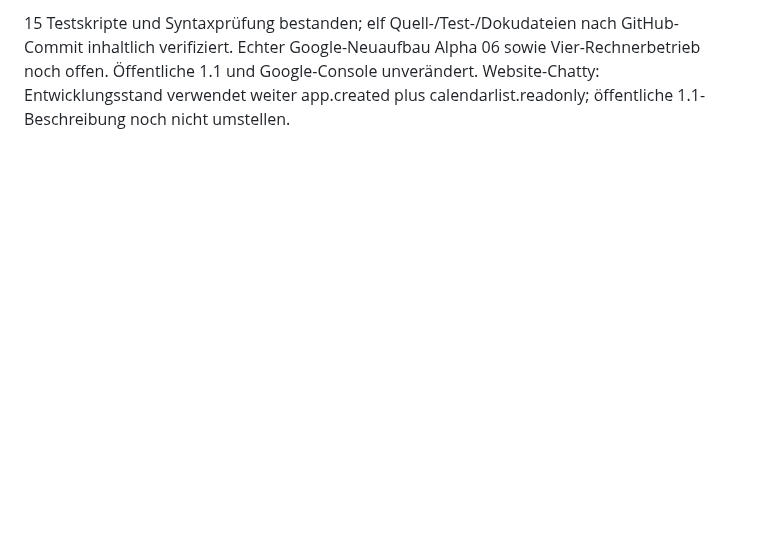
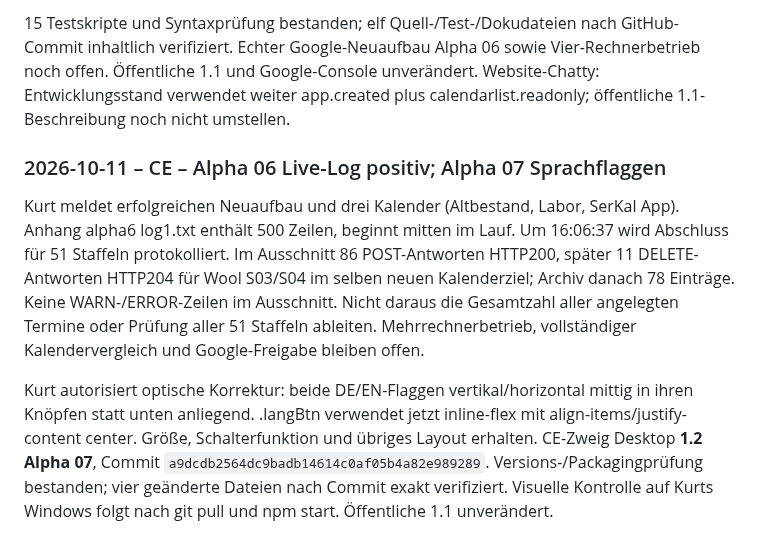
Before and after one commit to KurtV731/serkal_desktop, a Markdown page: 1 docs/schwarzes_brett.md, the part around the change. Drawn GitHub-style; blank space fills up the shorter version.

Commit message:
CE: Alpha 06 live-log evidence and Alpha 07 centered flags

```diff
--- a/1 docs/schwarzes_brett.md
+++ b/1 docs/schwarzes_brett.md
@@ -2253,3 +2253,21 @@ weitere Rechner implementiert. Anleitung: `1 docs/calendar-rebuild.md` auf CE-Zw
 inhaltlich verifiziert. Echter Google-Neuaufbau Alpha 06 sowie Vier-Rechnerbetrieb noch offen.
 Öffentliche 1.1 und Google-Console unverändert. Website-Chatty: Entwicklungsstand verwendet
 weiter app.created plus calendarlist.readonly; öffentliche 1.1-Beschreibung noch nicht umstellen.
+
+
+### 2026-10-11 – CE – Alpha 06 Live-Log positiv; Alpha 07 Sprachflaggen
+
+Kurt meldet erfolgreichen Neuaufbau und drei Kalender (Altbestand, Labor, SerKal App).
+Anhang alpha6 log1.txt enthält 500 Zeilen, beginnt mitten im Lauf. Um 16:06:37 wird
+Abschluss für 51 Staffeln protokolliert. Im Ausschnitt 86 POST-Antworten HTTP200,
+später 11 DELETE-Antworten HTTP204 für Wool S03/S04 im selben neuen Kalenderziel;
+Archiv danach 78 Einträge. Keine WARN-/ERROR-Zeilen im Ausschnitt. Nicht daraus die
+Gesamtzahl aller angelegten Termine oder Prüfung aller 51 Staffeln ableiten.
+Mehrrechnerbetrieb, vollständiger Kalendervergleich und Google-Freigabe bleiben offen.
+
+Kurt autorisiert optische Korrektur: beide DE/EN-Flaggen vertikal/horizontal mittig
+in ihren Knöpfen statt unten anliegend. .langBtn verwendet jetzt inline-flex mit
+align-items/justify-content center. Größe, Schalterfunktion und übriges Layout erhalten.
+CE-Zweig Desktop **1.2 Alpha 07**, Commit `a9dcdb2564dc9badb14614c0af05b4a82e989289`.
+Versions-/Packagingprüfung bestanden; vier geänderte Dateien nach Commit exakt verifiziert.
+Visuelle Kontrolle auf Kurts Windows folgt nach git pull und npm start. Öffentliche 1.1 unverändert.
```
